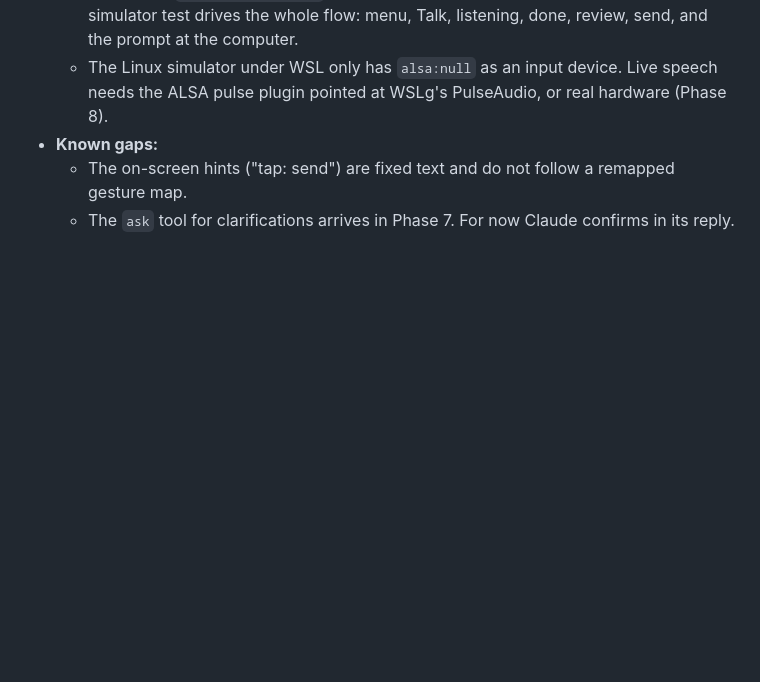
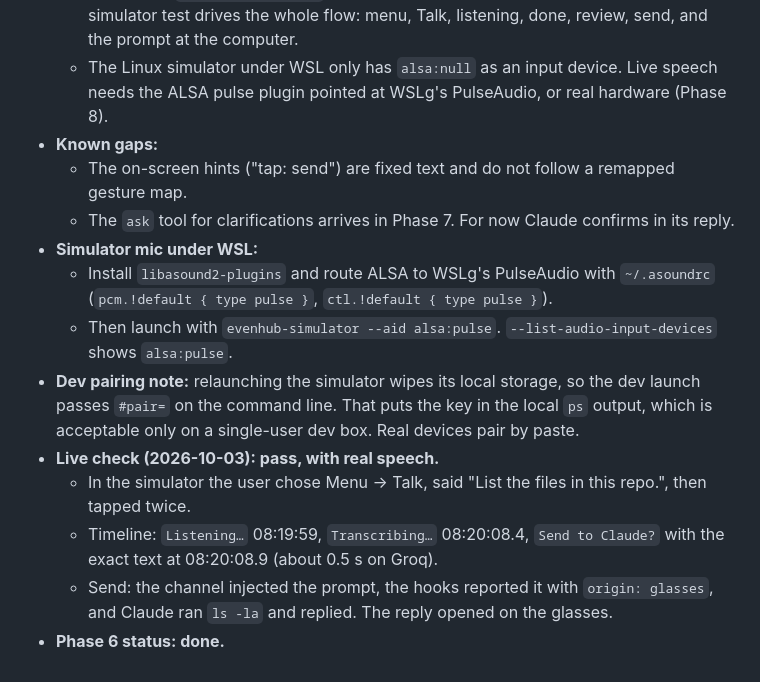
Before and after one commit to atillasaadat/g2_claude_rc, a Markdown page: docs/decisions.md, the part around the change. Rendered like a GitHub page; blank space fills up the shorter version.

Commit message:
docs: phase 6 live voice check passes with real speech

```diff
--- a/docs/decisions.md
+++ b/docs/decisions.md
@@ -360,3 +360,12 @@ The difference is that auto mode opens no permission dialogs, so the channel get
 - **Known gaps:**
   - The on-screen hints ("tap: send") are fixed text and do not follow a remapped gesture map.
   - The `ask` tool for clarifications arrives in Phase 7. For now Claude confirms in its reply.
+- **Simulator mic under WSL:**
+  - Install `libasound2-plugins` and route ALSA to WSLg's PulseAudio with `~/.asoundrc` (`pcm.!default { type pulse }`, `ctl.!default { type pulse }`).
+  - Then launch with `evenhub-simulator --aid alsa:pulse`. `--list-audio-input-devices` shows `alsa:pulse`.
+- **Dev pairing note:** relaunching the simulator wipes its local storage, so the dev launch passes `#pair=` on the command line. That puts the key in the local `ps` output, which is acceptable only on a single-user dev box. Real devices pair by paste.
+- **Live check (2026-10-03): pass, with real speech.**
+  - In the simulator the user chose Menu → Talk, said "List the files in this repo.", then tapped twice.
+  - Timeline: `Listening…` 08:19:59, `Transcribing…` 08:20:08.4, `Send to Claude?` with the exact text at 08:20:08.9 (about 0.5 s on Groq).
+  - Send: the channel injected the prompt, the hooks reported it with `origin: glasses`, and Claude ran `ls -la` and replied. The reply opened on the glasses.
+- **Phase 6 status: done.**
```
